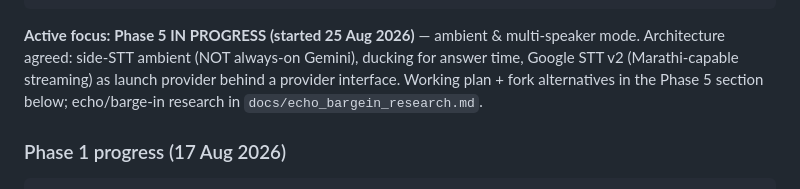
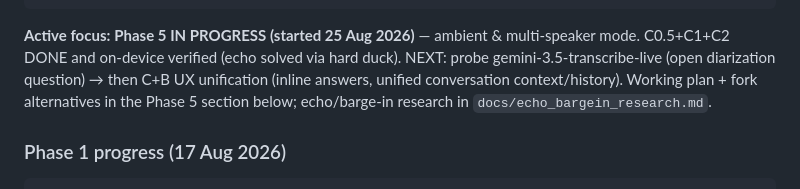
Before and after one commit to pareshnagore/Sirious, a Markdown page: product_phases.md, the part around one of its changes. Drawn GitHub-style.

````diff
--- a/product_phases.md
+++ b/product_phases.md
@@ -77,10 +77,11 @@ Product phases span multiple layers. A single product phase may complete parts o
 ```
 
 **Active focus:** **Phase 5 IN PROGRESS (started 25 Aug 2026)** — ambient & multi-speaker
-mode. Architecture agreed: side-STT ambient (NOT always-on Gemini), ducking for answer
-time, Google STT v2 (Marathi-capable streaming) as launch provider behind a provider
-interface. Working plan + fork alternatives in the Phase 5 section below; echo/barge-in
-research in `docs/echo_bargein_research.md`.
+mode. C0.5+C1+C2 DONE and on-device verified (echo solved via hard duck). NEXT:
+probe gemini-3.5-transcribe-live (open diarization question) → then C+B UX
+unification (inline answers, unified conversation context/history). Working plan +
+fork alternatives in the Phase 5 section below; echo/barge-in research in
+`docs/echo_bargein_research.md`.
 
 ### Phase 1 progress (17 Aug 2026)
 
````
Also changed, not shown: other parts of product_phases.md (+66 -2 lines).
